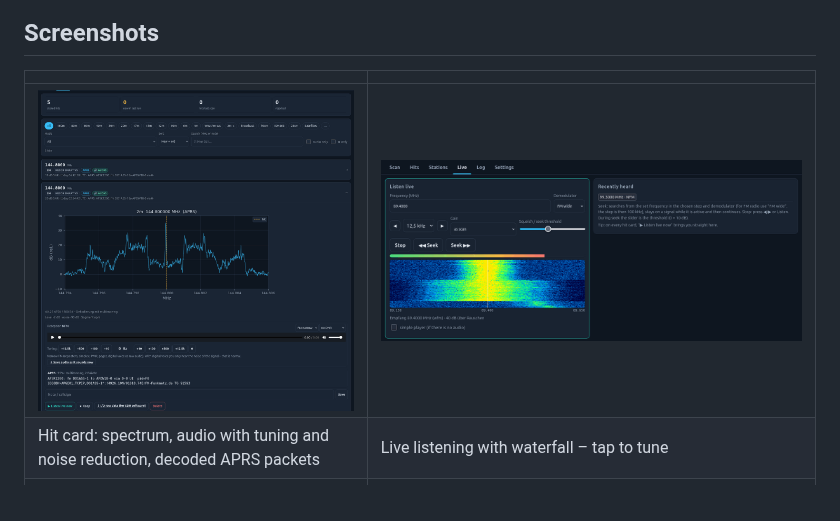
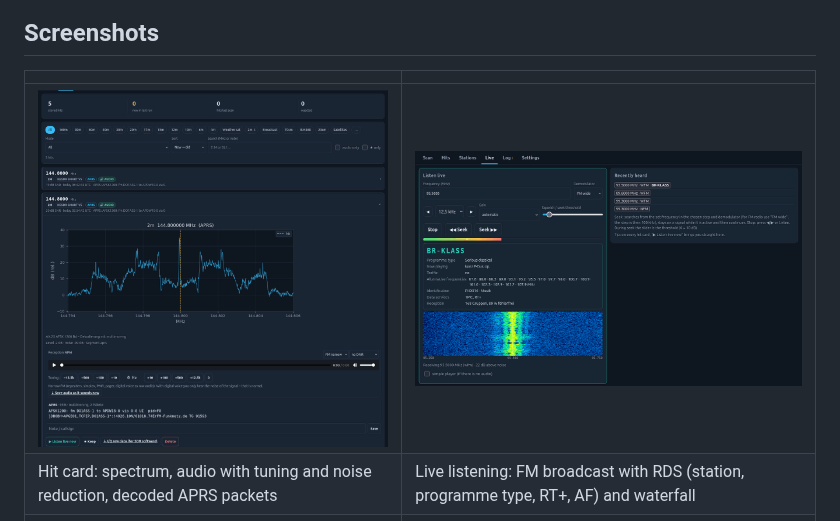
Before and after one commit to do1gmt/hamscanpi, a Markdown page: README.md, the part around the change. Drawn GitHub-style; pictures changed too: docs/screenshots/live.png.

Commit message:
HamScanPi 1.3.1: Live-Verstärkung automatisch, Lautstärkeregler, Radiotext-Fix, RDS-Screenshot in der README

```diff
--- a/README.md
+++ b/README.md
@@ -72,7 +72,7 @@ PMSDR receiver (IW3AUT) for shortwave.
 | | |
 |---|---|
 | ![A hit with spectrum, audio player and APRS decode](docs/screenshots/hits.png) | ![Live listening with waterfall](docs/screenshots/live.png) |
-| Hit card: spectrum, audio with tuning and noise reduction, decoded APRS packets | Live listening with waterfall – tap to tune |
+| Hit card: spectrum, audio with tuning and noise reduction, decoded APRS packets | Live listening: FM broadcast with RDS (station, programme type, RT+, AF) and waterfall |
 | ![Readable event log](docs/screenshots/log.png) | ![Phone: satellite passes and live listening (German UI)](docs/screenshots/mobile.png) |
 | Event log with the monitored frequencies of every scan | On the phone (here with the German UI) |
 
```
Also changed, not shown: CHANGELOG.md (+11 -0 lines), 5 other files.
